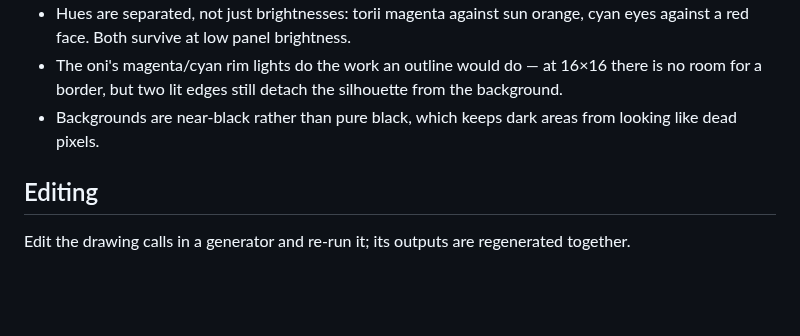
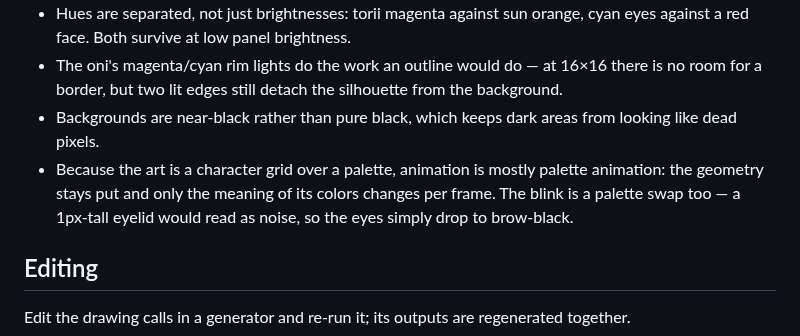
Before and after one commit to mariocannon/Snes, a Markdown page: README.md, the part around one of its changes. Rendered like a GitHub page; blank space fills up the shorter version.

```diff
--- a/README.md
+++ b/README.md
@@ -51,6 +70,10 @@ serpentine (boustrophedon) layout, reverse every odd row when writing it out.
   from the background.
 - Backgrounds are near-black rather than pure black, which keeps dark areas
   from looking like dead pixels.
+- Because the art is a character grid over a palette, animation is mostly
+  palette animation: the geometry stays put and only the meaning of its colors
+  changes per frame. The blink is a palette swap too — a 1px-tall eyelid would
+  read as noise, so the eyes simply drop to brow-black.
 
 ## Editing
 
```
Also changed, not shown: other parts of README.md (+20 -1 lines), oni16_anim.gif (added), oni16_anim_preview.gif (added), 4 other files.
